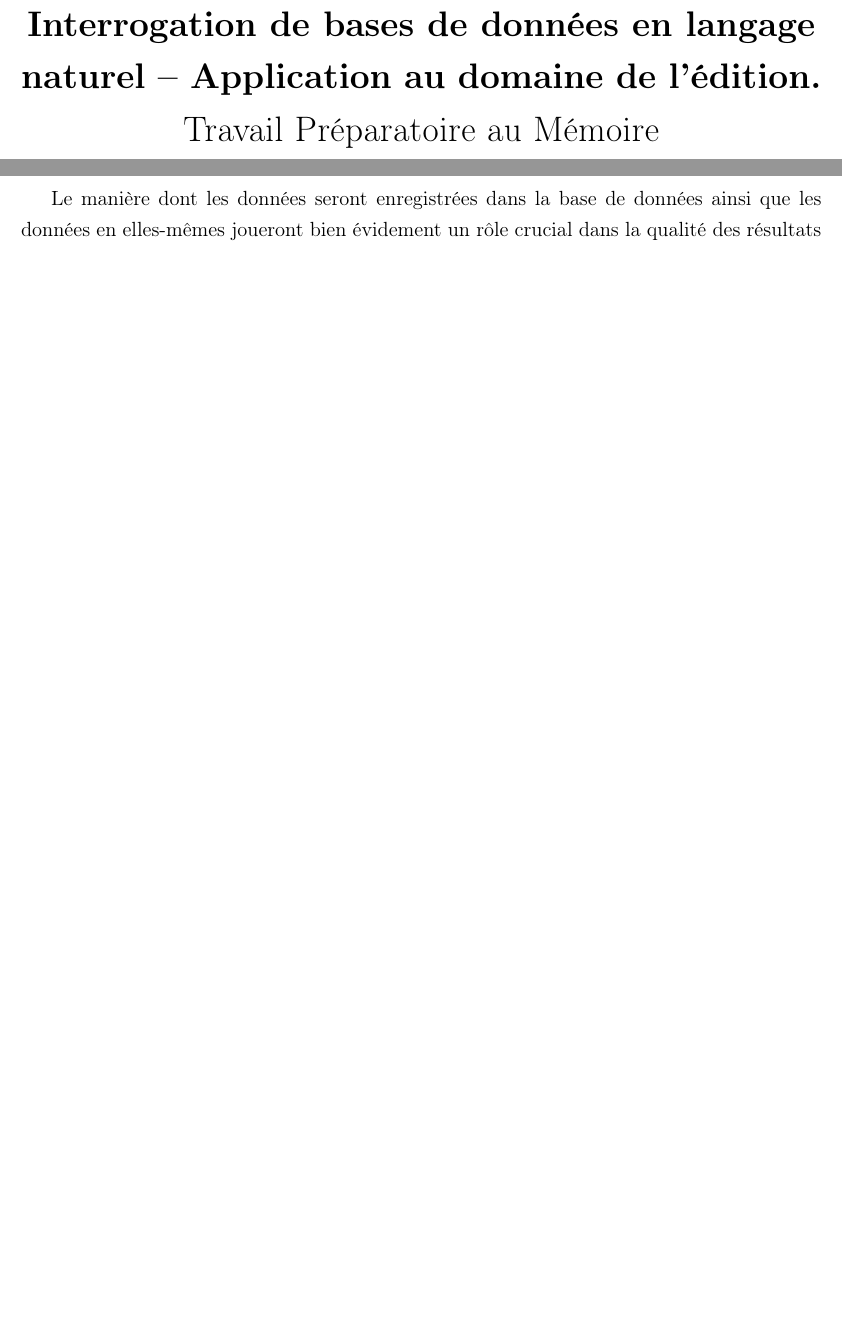
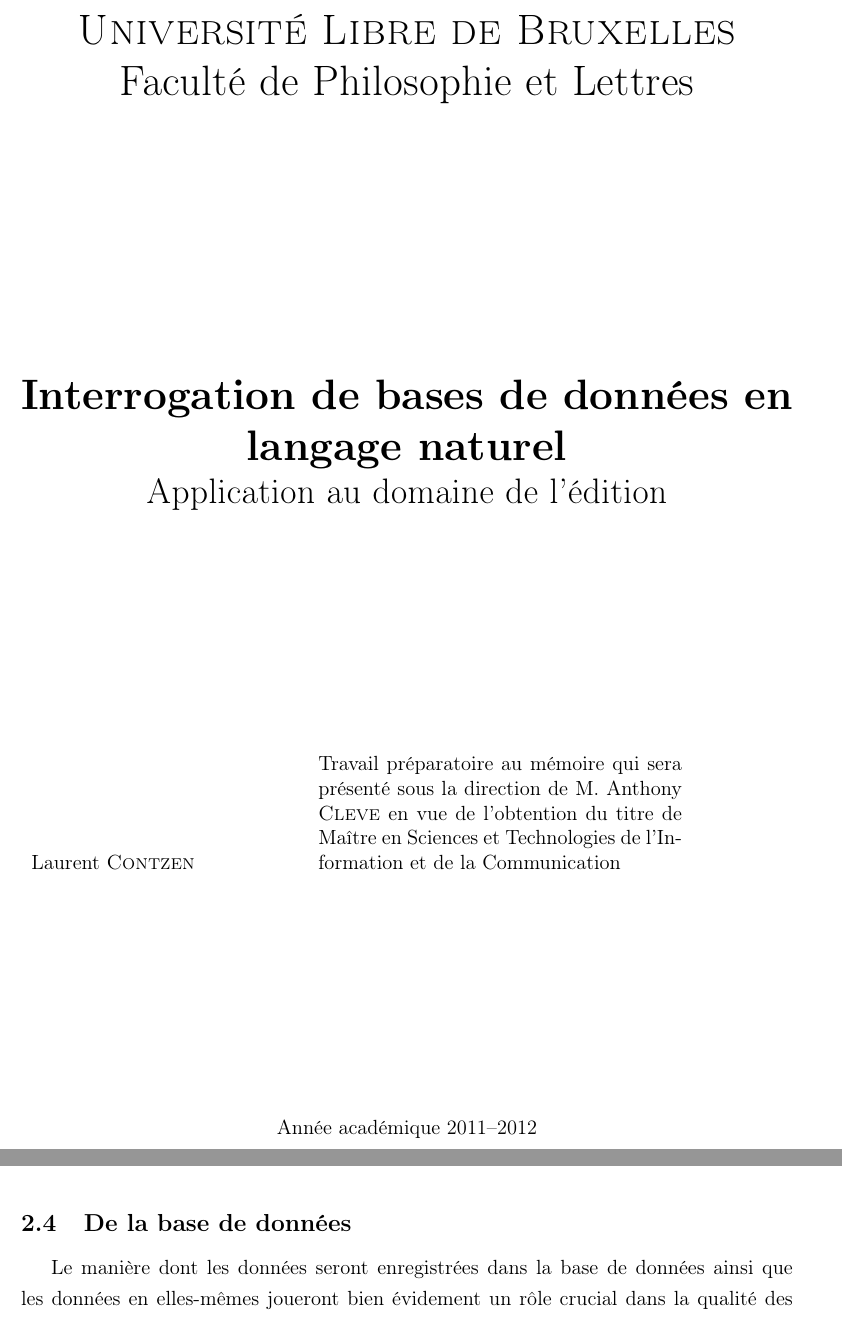
Before and after one commit to lcontzen/TPM, a LaTeX document (tpm.tex): two parts of pages 1 and 7 of 16 before the commit and two parts of pages 1 and 5 of 16 after it, joined at a grey line, cut at the place of the change, the shorter picture padded with empty space. Compiled offline with pdfLaTeX.

Commit message:
Adaption au template de page de garde fourni par Max De Wilde

```diff
--- a/tpm.tex
+++ b/tpm.tex
@@ -1,7 +1,9 @@
-\documentclass[12pt]{article}
+\documentclass[a4paper,12pt]{article}
 \usepackage[utf8]{inputenc}
 \usepackage[french]{babel}
 \usepackage[T1]{fontenc}
+\usepackage[top=25mm, bottom=25mm, left=35mm, right=25mm]{geometry}
+\usepackage{array}
 \usepackage{verbatim}
 \usepackage{csquotes}
 \usepackage{graphicx}
@@ -54,15 +56,28 @@
 \defbibheading{bibliography}{}
 \newcommand{\fliptable}{$( $\raisebox{0.75em}{\oval(10,10)[r b] }$\;   ^{\circ} \square ^{\circ} ) $\raisebox{0.75em}{\oval(10,10)[r b] }$ \; \smallfrown$ \raisebox{0.25em}{$\bot$}{\bf --}\raisebox{0.25em}{$\bot$}}
 \newcommand{\prettycite}[1]{\citeauthor*{#1} - \titleandsubtitle{#1} \cite{#1}}
-\author{Contzen Laurent}
+\title{Travail Préparatoire au Mémoire}
+\date{Juin 2012}
+\author{Contzen Laurent (lcontzen@ulb.ac.be)}
 \onehalfspacing
 \begin{document}
 
 \begin{titlepage}
-  \begin{flushleft}
-    Contzen Laurent
-  \end{flushleft}
+  \singlespacing
   \begin{center}
-    \vspace{82mm}\LARGE{\textbf{Interrogation de bases de données en langage naturel – Application au domaine de l’édition.} \\
-      Travail Préparatoire au Mémoire}
+    \huge{\textsc{Université Libre de Bruxelles}}\\
+    \huge{Faculté de Philosophie et Lettres}
   \end{center}
+  \vfill
+  \begin{center}
+    \Huge{\textbf{Interrogation de bases de données en langage naturel}}\\
+    \LARGE{Application au domaine de l'édition}
+  \end{center}
+  \vfill
+  \begin{tabular}{b{5.5cm}b{7.5cm}}
+    Laurent \textsc{Contzen} & Travail préparatoire au mémoire qui sera présenté sous la direction de M. Anthony \textsc{Cleve} en vue de l'obtention du titre de Maître en Sciences et Technologies de l'Information et de la Communication\\
+  \end{tabular}
+  \vfill
+  \begin{center}
+    Année académique 2011--2012
+  \end{center}
@@ -73,4 +84,18 @@
 \end{titlepage}
+
+%% \begin{titlepage}
+%%   \begin{flushleft}
+%%     Contzen Laurent
+%%   \end{flushleft}
+%%   \begin{center}
+%%     \vspace{77mm}\LARGE{\textbf{Interrogation de bases de données en langage naturel – Application au domaine de l’édition.} \\
+%%       Travail Préparatoire au Mémoire}
+%%   \end{center}
+%%   \begin{flushright}
+%%     \vspace{87mm}
+%%     Année Académique 2011-2012.
+%%   \end{flushright}
+%% \end{titlepage}
 
 \tableofcontents
 \newpage
```
Also changed, not shown: tpm.tex (4 more changed lines), 1 other file.
